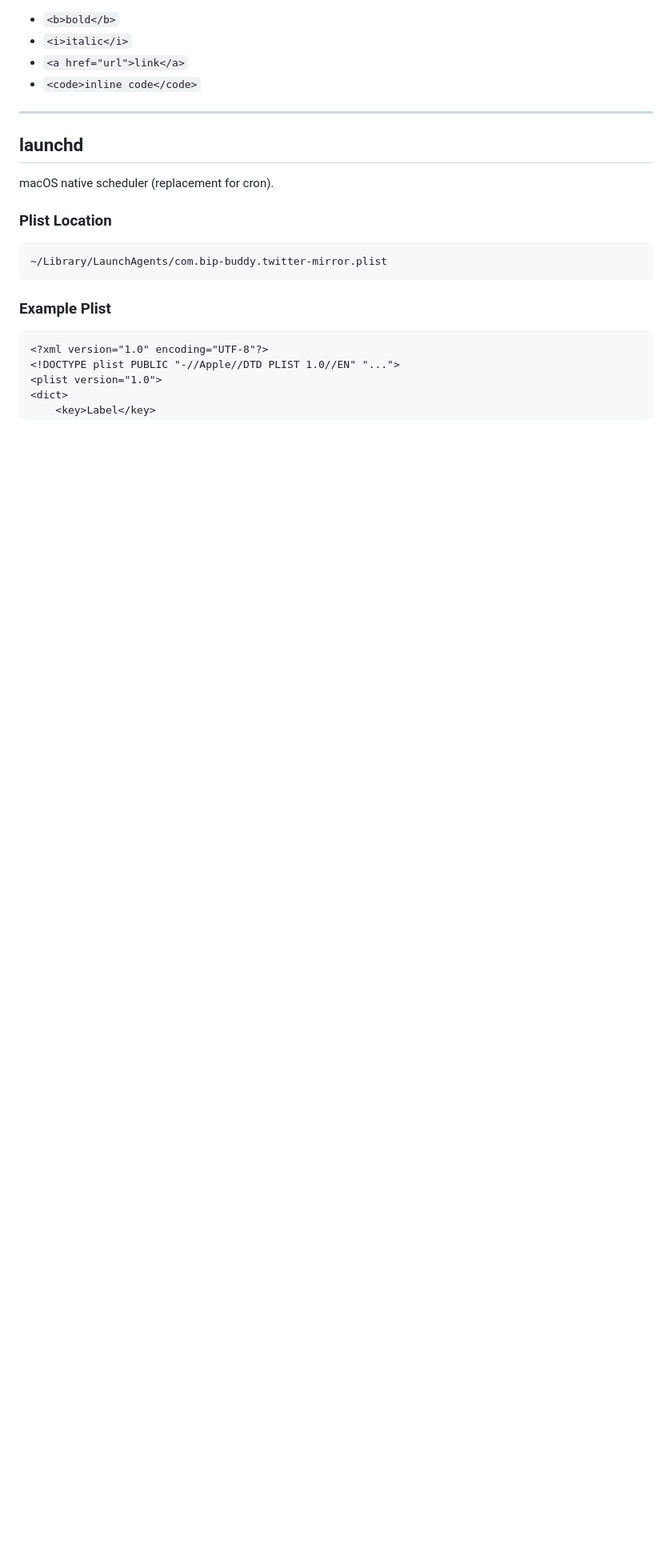
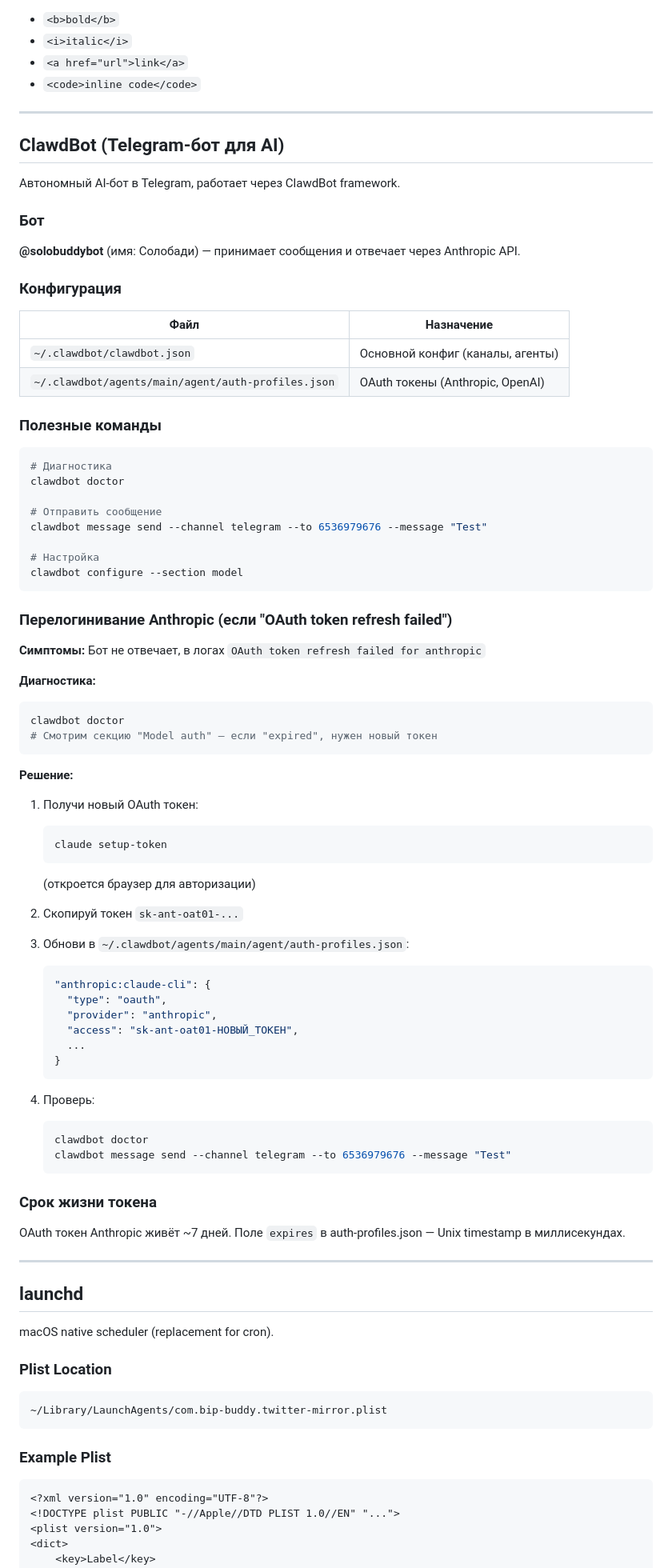
Before and after one commit to Humanji7/solobuddy, a Markdown page: .agent/docs/stack.md, the part around the change. Shown at 80% size. Rendered like a GitHub page; blank space fills up the shorter version.

Commit message:
docs: add ClawdBot OAuth re-auth instructions
- Document @solobuddybot setup and config files
- Add troubleshooting for 'OAuth token refresh failed'
- Include clawdbot doctor and setup-token workflow
- Note: OAuth token expires in ~7 days

Co-Authored-By: Claude Opus 4.5 <noreply@anthropic.com>

````diff
--- a/.agent/docs/stack.md
+++ b/.agent/docs/stack.md
@@ -154,6 +154,76 @@ curl -s -X POST "https://api.telegram.org/bot${TOKEN}/sendMessage" \
 
 ---
 
+## ClawdBot (Telegram-бот для AI)
+
+Автономный AI-бот в Telegram, работает через ClawdBot framework.
+
+### Бот
+
+**@solobuddybot** (имя: Солобади) — принимает сообщения и отвечает через Anthropic API.
+
+### Конфигурация
+
+| Файл | Назначение |
+|------|------------|
+| `~/.clawdbot/clawdbot.json` | Основной конфиг (каналы, агенты) |
+| `~/.clawdbot/agents/main/agent/auth-profiles.json` | OAuth токены (Anthropic, OpenAI) |
+
+### Полезные команды
+
+```bash
+# Диагностика
+clawdbot doctor
+
+# Отправить сообщение
+clawdbot message send --channel telegram --to 6536979676 --message "Test"
+
+# Настройка
+clawdbot configure --section model
+```
+
+### Перелогинивание Anthropic (если "OAuth token refresh failed")
+
+**Симптомы:** Бот не отвечает, в логах `OAuth token refresh failed for anthropic`
+
+**Диагностика:**
+```bash
+clawdbot doctor
+# Смотрим секцию "Model auth" — если "expired", нужен новый токен
+```
+
+**Решение:**
+
+1. Получи новый OAuth токен:
+   ```bash
+   claude setup-token
+   ```
+   (откроется браузер для авторизации)
+
+2. Скопируй токен `sk-ant-oat01-...`
+
+3. Обнови в `~/.clawdbot/agents/main/agent/auth-profiles.json`:
+   ```json
+   "anthropic:claude-cli": {
+     "type": "oauth",
+     "provider": "anthropic",
+     "access": "sk-ant-oat01-НОВЫЙ_ТОКЕН",
+     ...
+   }
+   ```
+
+4. Проверь:
+   ```bash
+   clawdbot doctor
+   clawdbot message send --channel telegram --to 6536979676 --message "Test"
+   ```
+
+### Срок жизни токена
+
+OAuth токен Anthropic живёт ~7 дней. Поле `expires` в auth-profiles.json — Unix timestamp в миллисекундах.
+
+---
+
 ## launchd
 
 macOS native scheduler (replacement for cron).
````
